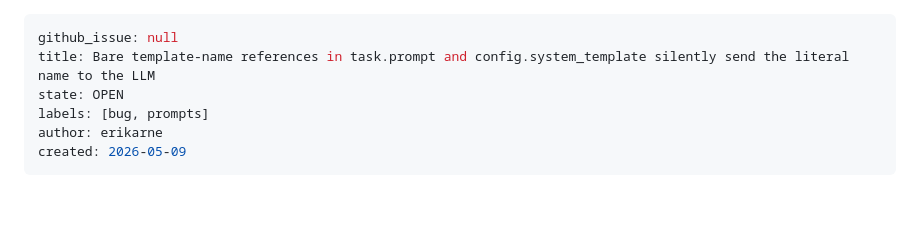
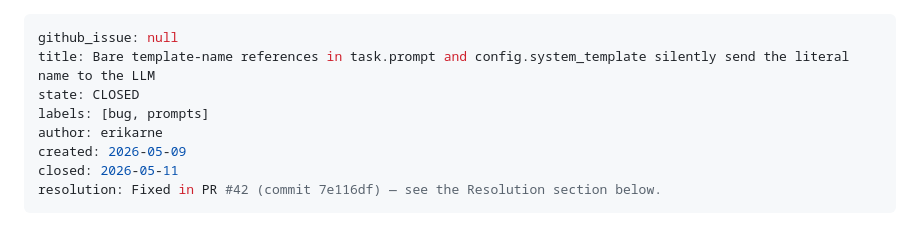
Before and after one commit to arnovich/gimle-hugin, a Markdown page: tasks/closed/017-template-name-rendering-silent-failure.md, the part around the change. GitHub-like rendering; blank space fills up the shorter version.

Commit message:
Close task 017 (template-name render fix shipped in PR #42)
Move tasks/open/017-template-name-rendering-silent-failure.md to
tasks/closed/ and mark state CLOSED. The fix landed in PR #42
(commit 2713010).

```diff
--- a/tasks/open/017-template-name-rendering-silent-failure.md
+++ b/tasks/closed/017-template-name-rendering-silent-failure.md
@@ -1,10 +1,12 @@
 ---
 github_issue: null
 title: Bare template-name references in task.prompt and config.system_template silently send the literal name to the LLM
-state: OPEN
+state: CLOSED
 labels: [bug, prompts]
 author: erikarne
 created: 2026-05-09
+closed: 2026-05-11
+resolution: Fixed in PR #42 (commit 7e116df) — see the Resolution section below.
 ---
 
 # Bare template-name references silently send the literal name to the LLM
```
